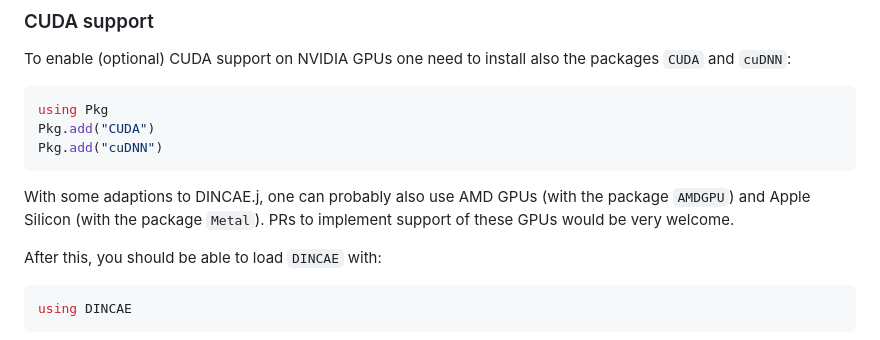
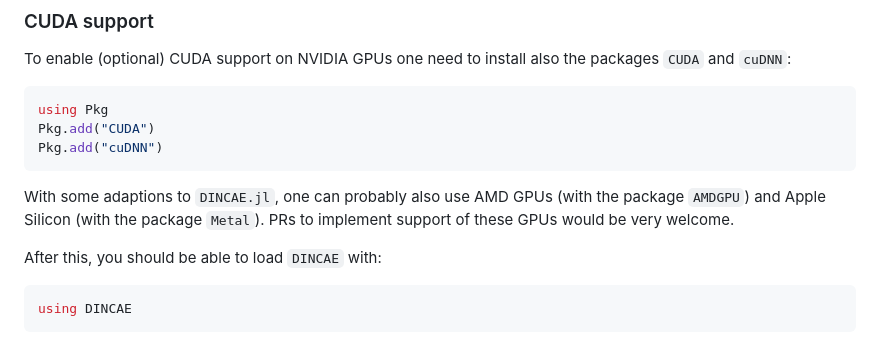
Before and after one commit to gher-uliege/DINCAE.jl, a Markdown page: README.md, the part around the change. Drawn GitHub-style.

````diff
--- a/README.md
+++ b/README.md
@@ -61,7 +61,7 @@ Pkg.add("CUDA")
 Pkg.add("cuDNN")
 ```
 
-With some adaptions to DINCAE.j, one can probably also use AMD GPUs (with the package `AMDGPU`) and Apple Silicon (with the package `Metal`). PRs to implement support of these GPUs would be very welcome.
+With some adaptions to `DINCAE.jl`, one can probably also use AMD GPUs (with the package `AMDGPU`) and Apple Silicon (with the package `Metal`). PRs to implement support of these GPUs would be very welcome.
 
 After this, you should be able to load `DINCAE` with:
 
````
